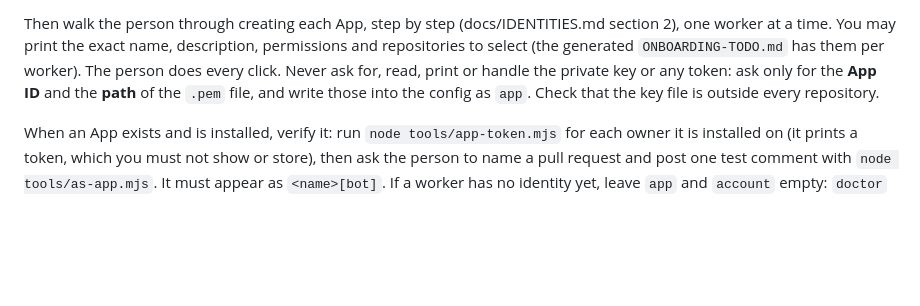
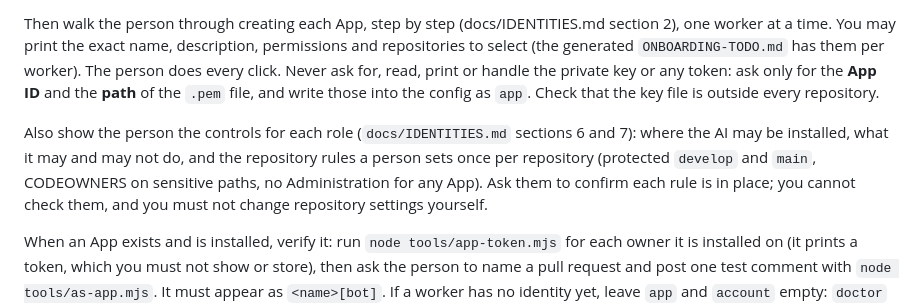
Before and after one commit to skthasan1/bas_aidevteam, a Markdown page: SETUP.md, the part around the change. Rendered like a GitHub page; blank space fills up the shorter version.

```diff
--- a/SETUP.md
+++ b/SETUP.md
@@ -70,6 +70,8 @@ For each AI worker, ask:
 
 Then walk the person through creating each App, step by step (docs/IDENTITIES.md section 2), one worker at a time. You may print the exact name, description, permissions and repositories to select (the generated `ONBOARDING-TODO.md` has them per worker). The person does every click. Never ask for, read, print or handle the private key or any token: ask only for the **App ID** and the **path** of the `.pem` file, and write those into the config as `app`. Check that the key file is outside every repository.
 
+Also show the person the controls for each role (`docs/IDENTITIES.md` sections 6 and 7): where the AI may be installed, what it may and may not do, and the repository rules a person sets once per repository (protected `develop` and `main`, CODEOWNERS on sensitive paths, no Administration for any App). Ask them to confirm each rule is in place; you cannot check them, and you must not change repository settings yourself.
+
 When an App exists and is installed, verify it: run `node tools/app-token.mjs` for each owner it is installed on (it prints a token, which you must not show or store), then ask the person to name a pull request and post one test comment with `node tools/as-app.mjs`. It must appear as `<name>[bot]`. If a worker has no identity yet, leave `app` and `account` empty: `doctor` will warn that it would act under a person's login, and the to-do lists the step.
 
 ## Phase 4: write the config, dry run, doctor
```
Also changed, not shown: CHANGELOG.md (+4 -0 lines), docs/IDENTITIES.md (+24 -0 lines).
